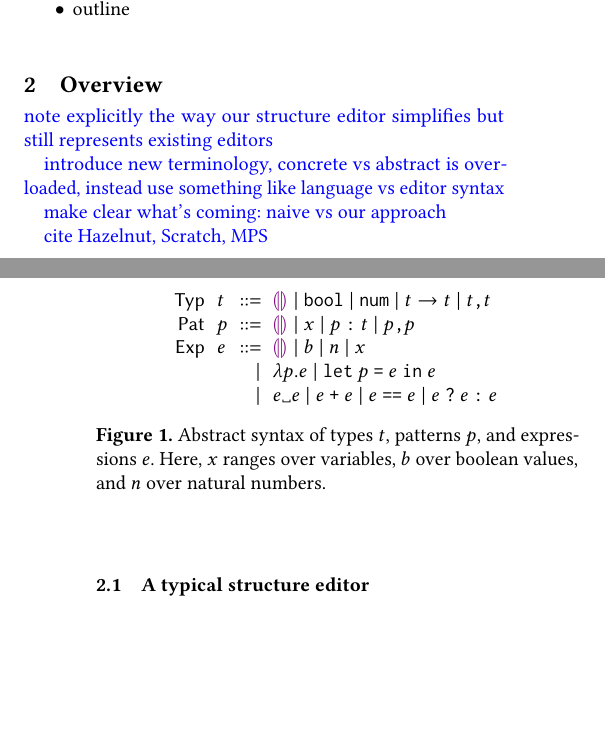
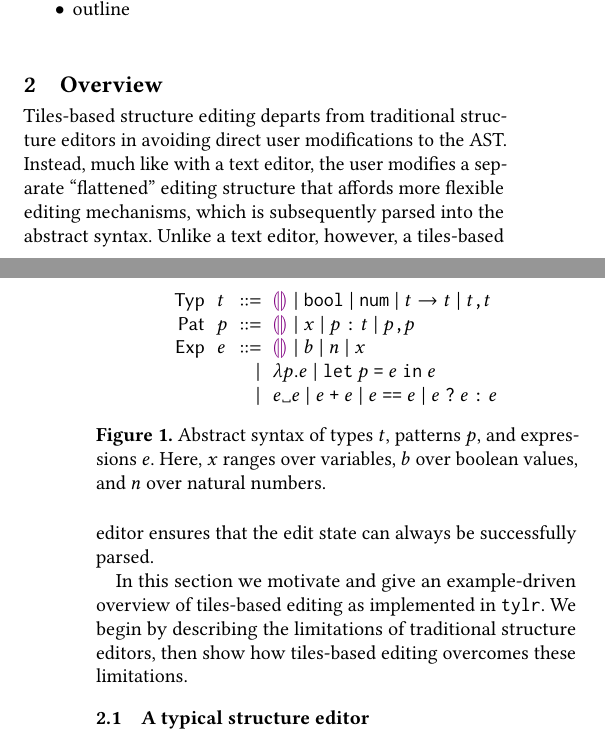
Before and after one commit to dm0n3y/prelim-paper, a LaTeX paper (prelim-paper.tex, which reads overview.tex): two parts of the columns of pages 1 and 2 of 5, joined at a grey line, cut so that both start at the same text, the shorter picture padded with empty space. Compiled offline with pdfLaTeX.

Commit message:
overview intro

```diff
--- a/overview.tex
+++ b/overview.tex
@@ -1,12 +1,21 @@
 \section{Overview}\label{sec:overview}
 
-\note{note explicitly the way our structure editor simplifies but still represents existing editors}
+Tiles-based structure editing departs from traditional
+structure editors in avoiding direct user modifications
+to the AST.
+Instead, much like with a text editor, the user modifies a separate
+``flattened'' editing structure that affords more flexible
+editing mechanisms, which is subsequently parsed into the
+abstract syntax.
+Unlike a text editor, however, a tiles-based editor ensures
+that the edit state can always be successfully parsed.
 
-\note{introduce new terminology, concrete vs abstract is overloaded, instead use something like language vs editor syntax}
+In this section we motivate and give an example-driven
+overview of tiles-based editing as implemented
+in \tylr. We begin by describing the limitations of
+traditional structure editors, then show how tiles-based
+editing overcomes these limitations.
 
-\note{make clear what's coming: naive vs our approach}
-
-\note{cite Hazelnut, Scratch, MPS}
 
 \begin{figure}
   \vspace{-3px}
```
